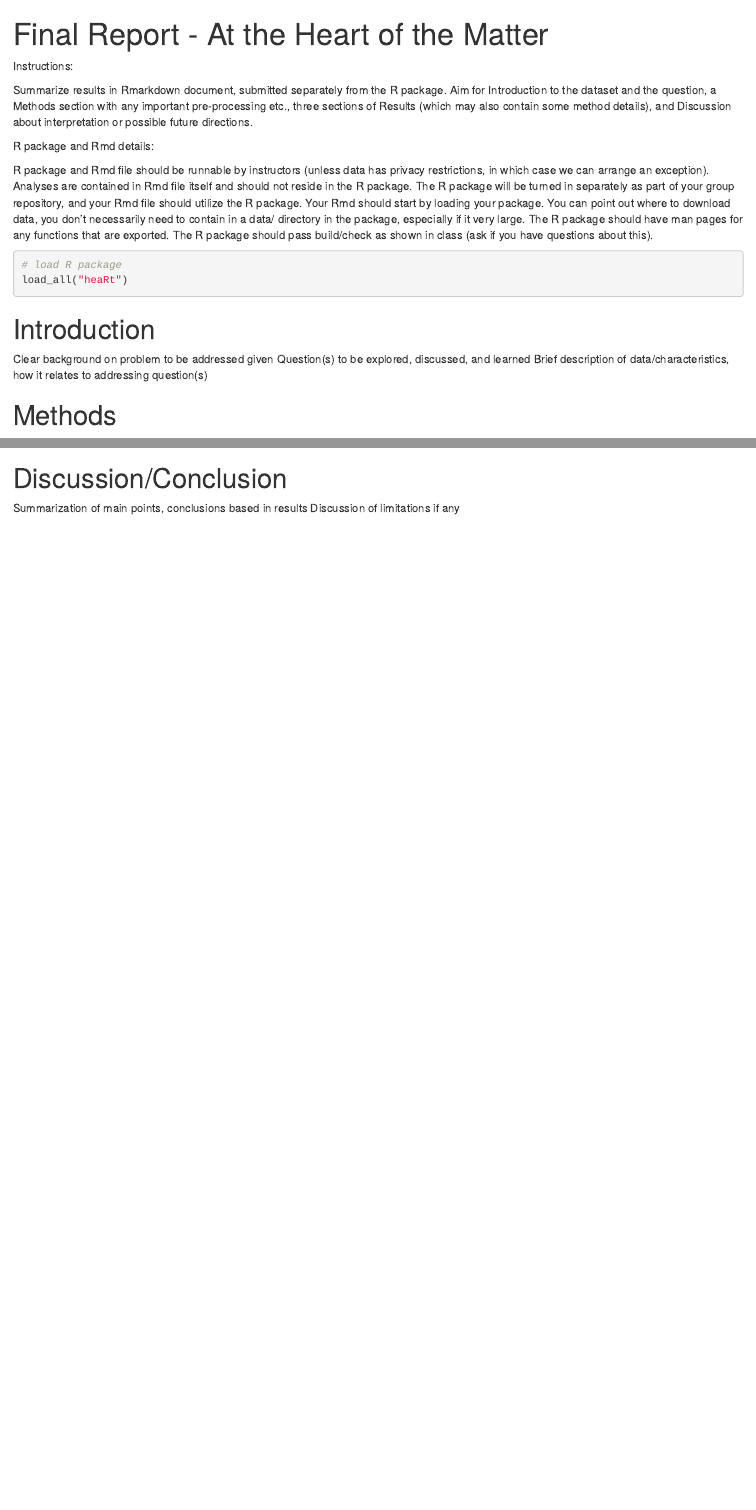
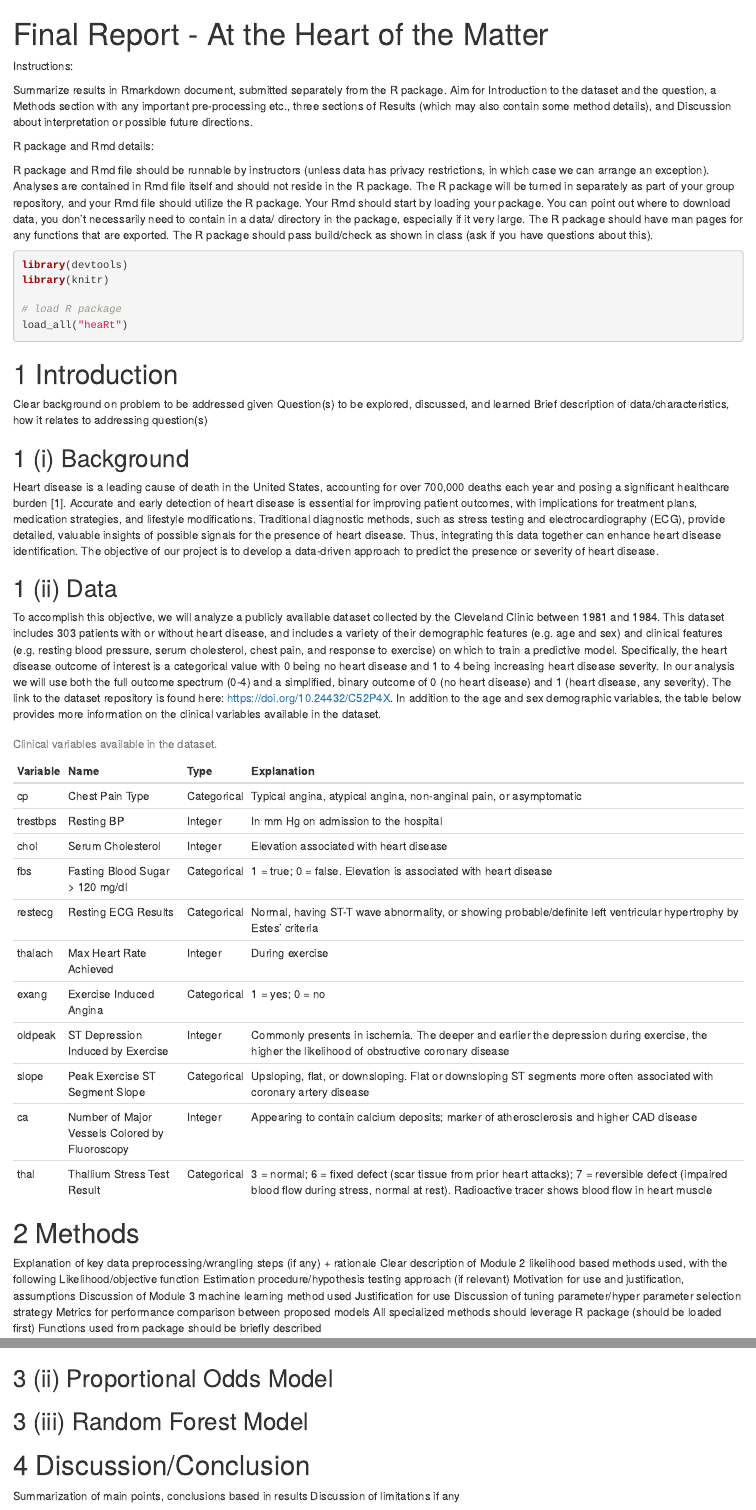
Before and after one commit to dinelka97/bios_735, an R Markdown document (Final_Report_Group4.Rmd): the page in a window 1100 px wide, from its top, and a second part further down, joined at a grey line. Rendered offline with R 4.5, knitr and Pandoc, with nearby package versions; both versions are drawn in the output format of the newer one; some code elsewhere in the file could not run offline; common packages that the code uses without loading them are loaded.

Commit message:
Adding introduction + data explanation.

````diff
--- a/Final_Report_Group4.Rmd
+++ b/Final_Report_Group4.Rmd
@@ -1,6 +1,6 @@
 ---
 title: "Final Report - At the Heart of the Matter"
-output: pdf_document
+output: html_document
 ---
 
 Instructions:
@@ -12,16 +12,74 @@ R package and Rmd details:
 R package and Rmd file should be runnable by instructors (unless data has privacy restrictions, in which case we can arrange an exception). Analyses are contained in Rmd file itself and should not reside in the R package.  The R package will be turned in separately as part of your group repository, and your Rmd file should utilize the R package. Your Rmd should start by loading your package. You can point out where to download data, you don’t necessarily need to contain in a data/ directory in the package, especially if it very large. The R package should have man pages for any functions that are exported. The R package should pass build/check as shown in class (ask if you have questions about this).
 
 ```{r}
+library(devtools)
+library(knitr)
+
 # load R package
 load_all("heaRt")
 ```
 
-# Introduction
+# 1 Introduction
 Clear background on problem to be addressed given
 Question(s) to be explored, discussed, and learned
 Brief description of data/characteristics, how it relates to addressing question(s)
 
-# Methods
+## 1 (i) Background
+Heart disease is a leading cause of death in the United States, accounting for over 700,000 deaths each year and posing a significant healthcare burden [1]. Accurate and early detection of heart disease is essential for improving patient outcomes, with implications for treatment plans, medication strategies, and lifestyle modifications. Traditional diagnostic methods, such as stress testing and electrocardiography (ECG), provide detailed, valuable insights of possible signals for the presence of heart disease. Thus, integrating this data together can enhance heart disease identification. The objective of our project is to develop a data-driven approach to predict the presence or severity of heart disease.
+
+## 1 (ii) Data
+To accomplish this objective, we will analyze a publicly available dataset collected by the Cleveland Clinic between 1981 and 1984. This dataset includes 303 patients with or without heart disease, and includes a variety of their demographic features (e.g. age and sex) and clinical features (e.g. resting blood pressure, serum cholesterol, chest pain, and response to exercise) on which to train a predictive model. Specifically, the heart disease outcome of interest is a categorical value with 0 being no heart disease and 1 to 4 being increasing heart disease severity. In our analysis we will use both the full outcome spectrum (0-4) and a simplified, binary outcome of 0 (no heart disease) and 1 (heart disease, any severity). The link to the dataset repository is found here: https://doi.org/10.24432/C52P4X. In addition to the age and sex demographic variables, the table below provides more information on the clinical variables available in the dataset.
+
+```{r, echo=FALSE}
+var_table <- data.frame(
+  Variable = c("cp", "trestbps", "chol", "fbs", "restecg", "thalach",
+               "exang", "oldpeak", "slope", "ca", "thal"),
+  Name = c(
+    "Chest Pain Type",
+    "Resting BP",
+    "Serum Cholesterol",
+    "Fasting Blood Sugar > 120 mg/dl",
+    "Resting ECG Results",
+    "Max Heart Rate Achieved",
+    "Exercise Induced Angina",
+    "ST Depression Induced by Exercise",
+    "Peak Exercise ST Segment Slope",
+    "Number of Major Vessels Colored by Fluoroscopy",
+    "Thallium Stress Test Result"
+  ),
+  Type = c(
+    "Categorical",
+    "Integer",
+    "Integer",
+    "Categorical",
+    "Categorical",
+    "Integer",
+    "Categorical",
+    "Integer",
+    "Categorical",
+    "Integer",
+    "Categorical"
+  ),
+  Explanation = c(
+    "Typical angina, atypical angina, non-anginal pain, or asymptomatic",
+    "In mm Hg on admission to the hospital",
+    "Elevation associated with heart disease",
+    "1 = true; 0 = false. Elevation is associated with heart disease",
+    "Normal, having ST-T wave abnormality, or showing probable/definite left ventricular hypertrophy by Estes' criteria",
+    "During exercise",
+    "1 = yes; 0 = no",
+    "Commonly presents in ischemia. The deeper and earlier the depression during exercise, the higher the likelihood of obstructive coronary disease",
+    "Upsloping, flat, or downsloping. Flat or downsloping ST segments more often associated with coronary artery disease",
+    "Appearing to contain calcium deposits; marker of atherosclerosis and higher CAD disease",
+    "3 = normal; 6 = fixed defect (scar tissue from prior heart attacks); 7 = reversible defect (impaired blood flow during stress, normal at rest). Radioactive tracer shows blood flow in heart muscle"
+  )
+)
+
+
+kable(var_table, caption = "Clinical variables available in the dataset.")
+```
+
+# 2 Methods
 Explanation of key data preprocessing/wrangling steps (if any) + rationale
 Clear description of Module 2 likelihood based methods used, with the following
 	Likelihood/objective function
@@ -135,6 +195,12 @@ knitr::include_graphics("results/figures/lr_test_heatmap.png")
 knitr::include_graphics("results/figures/lr_train_heatmap.png")
 ```
 
-# Discussion/Conclusion
+## 3 (ii) Proportional Odds Model
+
+
+## 3 (iii) Random Forest Model
+
+
+# 4 Discussion/Conclusion
 Summarization of main points, conclusions based in results
 Discussion of limitations if any
````
Also changed, not shown: Final_Report_Group4.Rmd (13 more changed lines).
